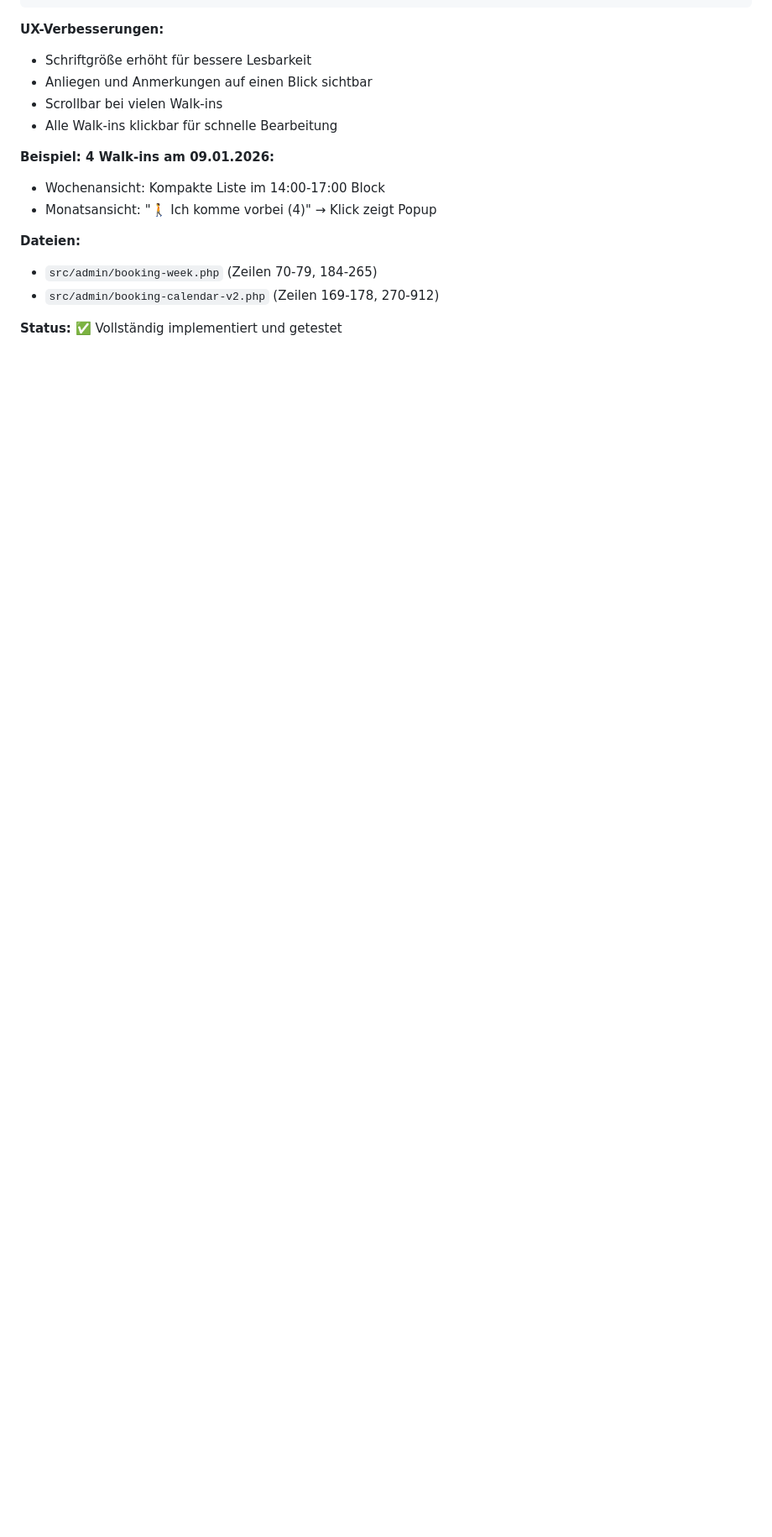
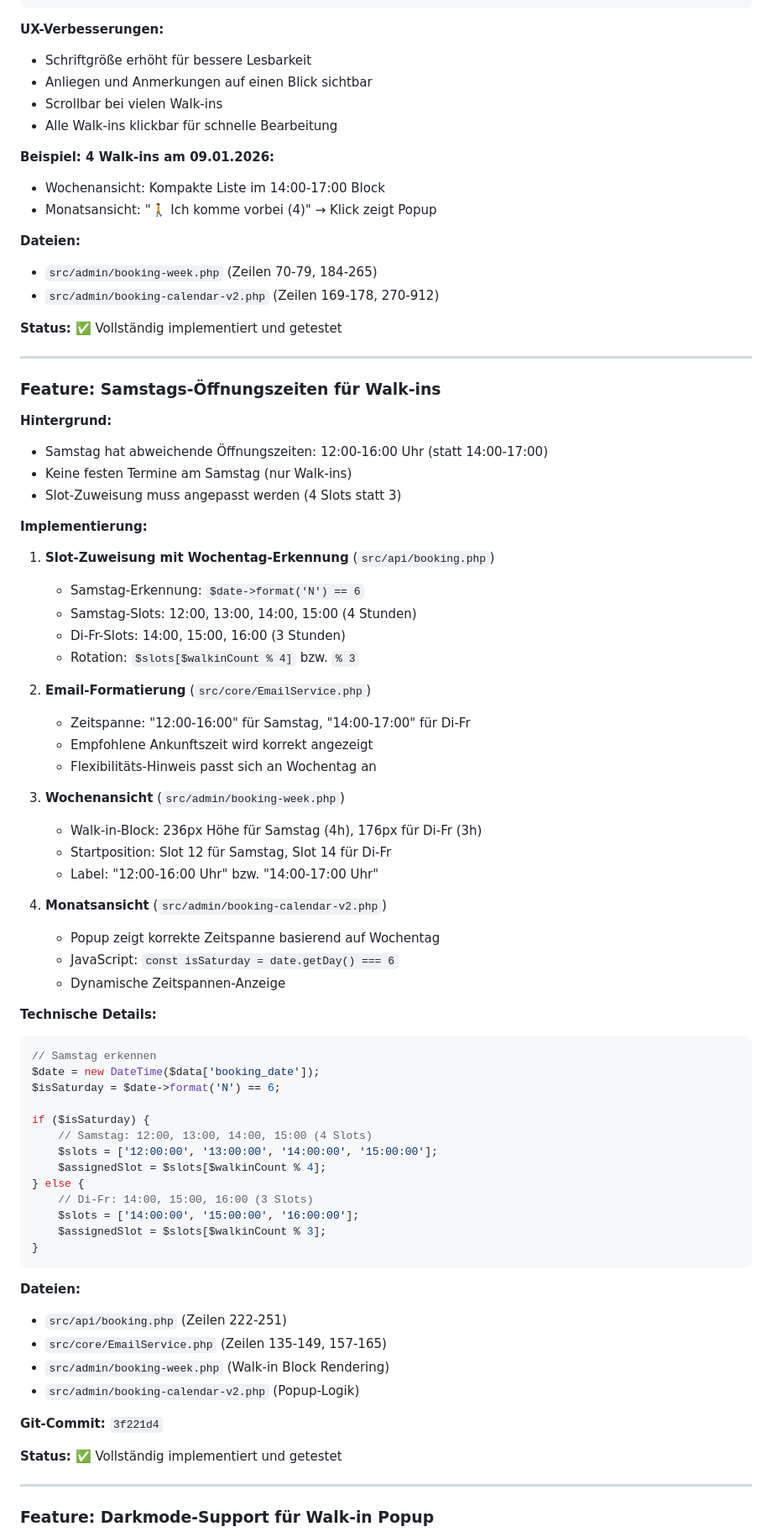
Before and after one commit to nicolettas-muggelbude/c-d, a Markdown page: claude.md, the part around one of its changes. Shown at 84% size. GitHub-like rendering; blank space fills up the shorter version.

````diff
--- a/claude.md
+++ b/claude.md
@@ -852,3 +852,67 @@ $serviceLabels = [
 - `src/admin/booking-calendar-v2.php` (Zeilen 169-178, 270-912)
 
 **Status:** ✅ Vollständig implementiert und getestet
+
+---
+
+### Feature: Samstags-Öffnungszeiten für Walk-ins
+
+**Hintergrund:**
+- Samstag hat abweichende Öffnungszeiten: 12:00-16:00 Uhr (statt 14:00-17:00)
+- Keine festen Termine am Samstag (nur Walk-ins)
+- Slot-Zuweisung muss angepasst werden (4 Slots statt 3)
+
+**Implementierung:**
+
+1. **Slot-Zuweisung mit Wochentag-Erkennung** (`src/api/booking.php`)
+   - Samstag-Erkennung: `$date->format('N') == 6`
+   - Samstag-Slots: 12:00, 13:00, 14:00, 15:00 (4 Stunden)
+   - Di-Fr-Slots: 14:00, 15:00, 16:00 (3 Stunden)
+   - Rotation: `$slots[$walkinCount % 4]` bzw. `% 3`
+
+2. **Email-Formatierung** (`src/core/EmailService.php`)
+   - Zeitspanne: "12:00-16:00" für Samstag, "14:00-17:00" für Di-Fr
+   - Empfohlene Ankunftszeit wird korrekt angezeigt
+   - Flexibilitäts-Hinweis passt sich an Wochentag an
+
+3. **Wochenansicht** (`src/admin/booking-week.php`)
+   - Walk-in-Block: 236px Höhe für Samstag (4h), 176px für Di-Fr (3h)
+   - Startposition: Slot 12 für Samstag, Slot 14 für Di-Fr
+   - Label: "12:00-16:00 Uhr" bzw. "14:00-17:00 Uhr"
+
+4. **Monatsansicht** (`src/admin/booking-calendar-v2.php`)
+   - Popup zeigt korrekte Zeitspanne basierend auf Wochentag
+   - JavaScript: `const isSaturday = date.getDay() === 6`
+   - Dynamische Zeitspannen-Anzeige
+
+**Technische Details:**
+```php
+// Samstag erkennen
+$date = new DateTime($data['booking_date']);
+$isSaturday = $date->format('N') == 6;
+
+if ($isSaturday) {
+    // Samstag: 12:00, 13:00, 14:00, 15:00 (4 Slots)
+    $slots = ['12:00:00', '13:00:00', '14:00:00', '15:00:00'];
+    $assignedSlot = $slots[$walkinCount % 4];
+} else {
+    // Di-Fr: 14:00, 15:00, 16:00 (3 Slots)
+    $slots = ['14:00:00', '15:00:00', '16:00:00'];
+    $assignedSlot = $slots[$walkinCount % 3];
+}
+```
+
+**Dateien:**
+- `src/api/booking.php` (Zeilen 222-251)
+- `src/core/EmailService.php` (Zeilen 135-149, 157-165)
+- `src/admin/booking-week.php` (Walk-in Block Rendering)
+- `src/admin/booking-calendar-v2.php` (Popup-Logik)
+
+**Git-Commit:** `3f221d4`
+
+**Status:** ✅ Vollständig implementiert und getestet
+
+---
+
+### Feature: Darkmode-Support für Walk-in Popup
+
````
Also changed, not shown: other parts of claude.md (+103 -0 lines).
